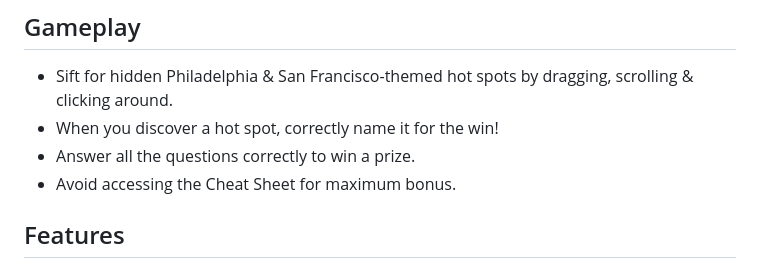
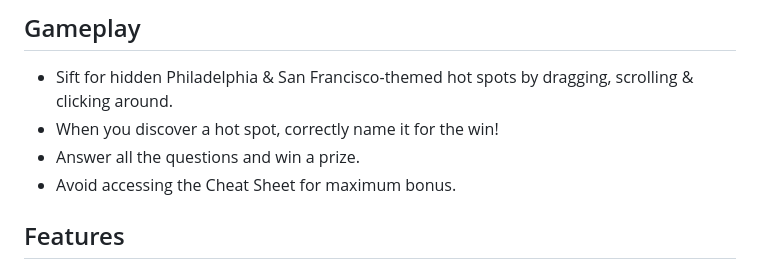
Before and after one commit to devhowyalike/sifters-in-the-land-of-fun, a Markdown page: README.md, the part around the change. Drawn GitHub-style.

Commit message:
chore: update readme

```diff
--- a/README.md
+++ b/README.md
@@ -22,7 +22,7 @@ In 2025, the game was completely rewritten, updating the code for modern devices
 
 - Sift for hidden Philadelphia & San Francisco-themed hot spots by dragging, scrolling & clicking around.
 - When you discover a hot spot, correctly name it for the win!
-- Answer all the questions correctly to win a prize.
+- Answer all the questions and win a prize.
 - Avoid accessing the Cheat Sheet for maximum bonus.
 
 ## Features
```
